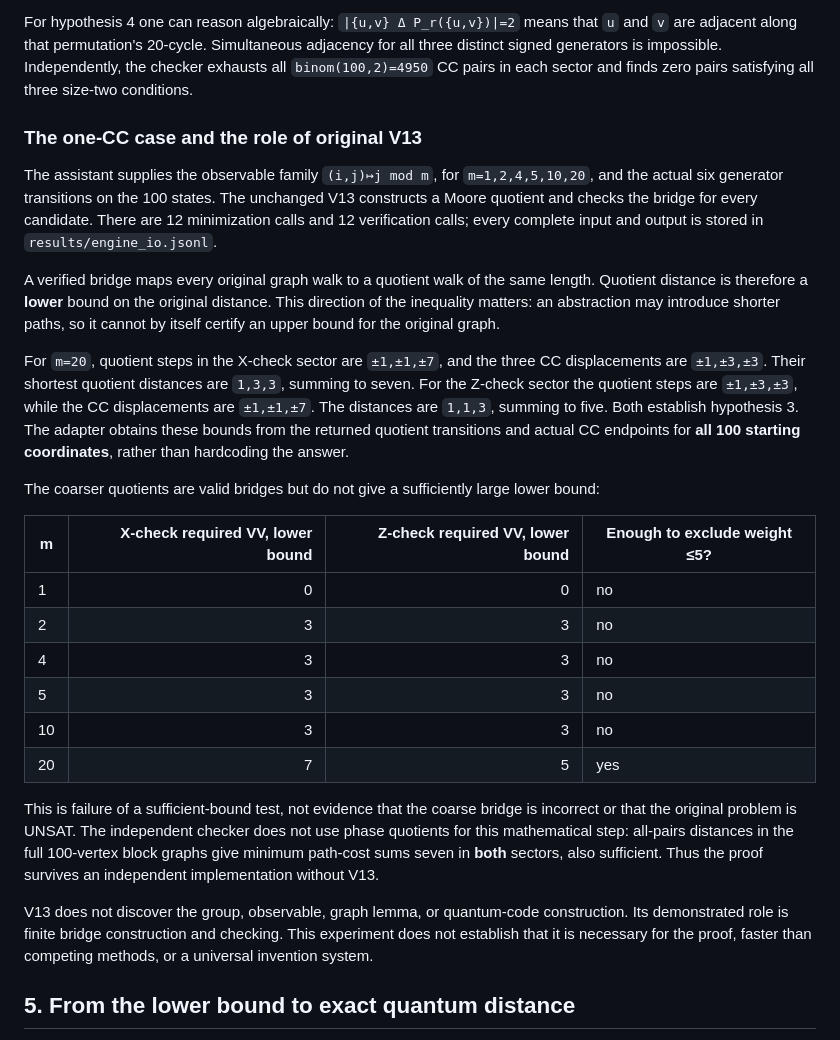
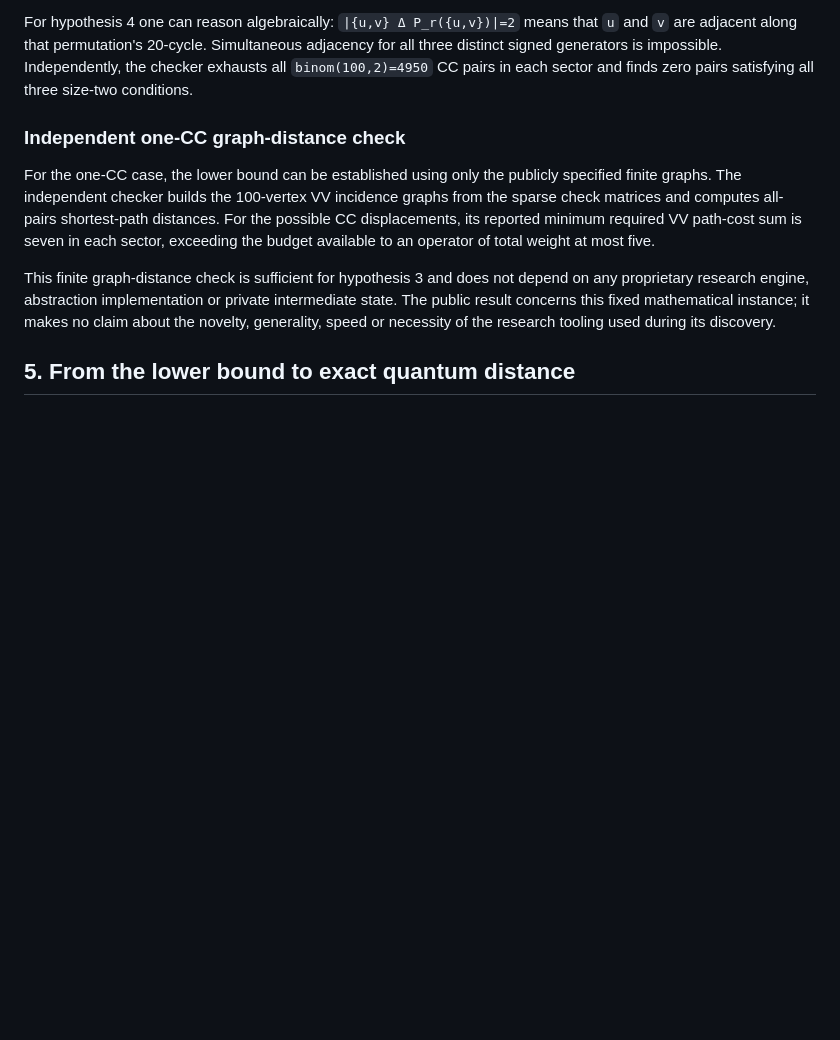
Before and after one commit to henryksobon300-code/my-work-henryk-sobon, a Markdown page: research/qldpc-1000-406-d6/PROOF.md, the part around the change. Rendered like a GitHub page; blank space fills up the shorter version.

Commit message:
docs: update checked research statuses and protect private-method boundary

```diff
--- a/research/qldpc-1000-406-d6/PROOF.md
+++ b/research/qldpc-1000-406-d6/PROOF.md
@@ -75,28 +75,11 @@ In either VV graph, the six signed generators are distinct and none is the ident
 
 For hypothesis 4 one can reason algebraically: `|{u,v} Δ P_r({u,v})|=2` means that `u` and `v` are adjacent along that permutation's 20-cycle. Simultaneous adjacency for all three distinct signed generators is impossible. Independently, the checker exhausts all `binom(100,2)=4950` CC pairs in each sector and finds zero pairs satisfying all three size-two conditions.
 
-### The one-CC case and the role of original V13
+### Independent one-CC graph-distance check
 
-The assistant supplies the observable family `(i,j)↦j mod m`, for `m=1,2,4,5,10,20`, and the actual six generator transitions on the 100 states. The unchanged V13 constructs a Moore quotient and checks the bridge for every candidate. There are 12 minimization calls and 12 verification calls; every complete input and output is stored in `results/engine_io.jsonl`.
+For the one-CC case, the lower bound can be established using only the publicly specified finite graphs. The independent checker builds the 100-vertex VV incidence graphs from the sparse check matrices and computes all-pairs shortest-path distances. For the possible CC displacements, its reported minimum required VV path-cost sum is seven in each sector, exceeding the budget available to an operator of total weight at most five.
 
-A verified bridge maps every original graph walk to a quotient walk of the same length. Quotient distance is therefore a **lower** bound on the original distance. This direction of the inequality matters: an abstraction may introduce shorter paths, so it cannot by itself certify an upper bound for the original graph.
-
-For `m=20`, quotient steps in the X-check sector are `±1,±1,±7`, and the three CC displacements are `±1,±3,±3`. Their shortest quotient distances are `1,3,3`, summing to seven. For the Z-check sector the quotient steps are `±1,±3,±3`, while the CC displacements are `±1,±1,±7`. The distances are `1,1,3`, summing to five. Both establish hypothesis 3. The adapter obtains these bounds from the returned quotient transitions and actual CC endpoints for **all 100 starting coordinates**, rather than hardcoding the answer.
-
-The coarser quotients are valid bridges but do not give a sufficiently large lower bound:
-
-| m | X-check required VV, lower bound | Z-check required VV, lower bound | Enough to exclude weight ≤5? |
-|---|---:|---:|---|
-| 1 | 0 | 0 | no |
-| 2 | 3 | 3 | no |
-| 4 | 3 | 3 | no |
-| 5 | 3 | 3 | no |
-| 10 | 3 | 3 | no |
-| 20 | 7 | 5 | yes |
-
-This is failure of a sufficient-bound test, not evidence that the coarse bridge is incorrect or that the original problem is UNSAT. The independent checker does not use phase quotients for this mathematical step: all-pairs distances in the full 100-vertex block graphs give minimum path-cost sums seven in **both** sectors, also sufficient. Thus the proof survives an independent implementation without V13.
-
-V13 does not discover the group, observable, graph lemma, or quantum-code construction. Its demonstrated role is finite bridge construction and checking. This experiment does not establish that it is necessary for the proof, faster than competing methods, or a universal invention system.
+This finite graph-distance check is sufficient for hypothesis 3 and does not depend on any proprietary research engine, abstraction implementation or private intermediate state. The public result concerns this fixed mathematical instance; it makes no claim about the novelty, generality, speed or necessity of the research tooling used during its discovery.
 
 ## 5. From the lower bound to exact quantum distance
 
```
